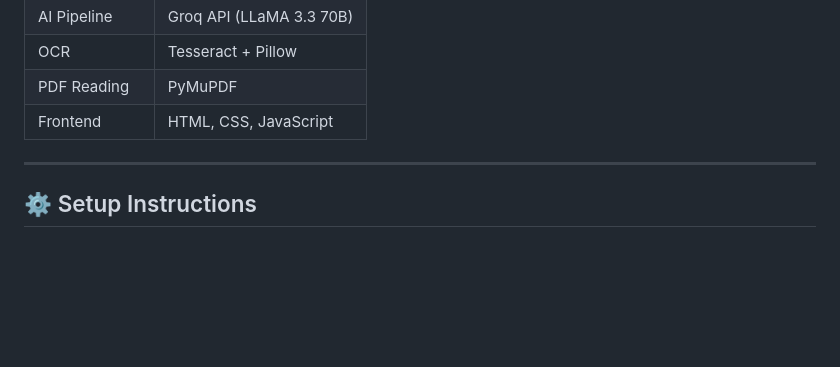
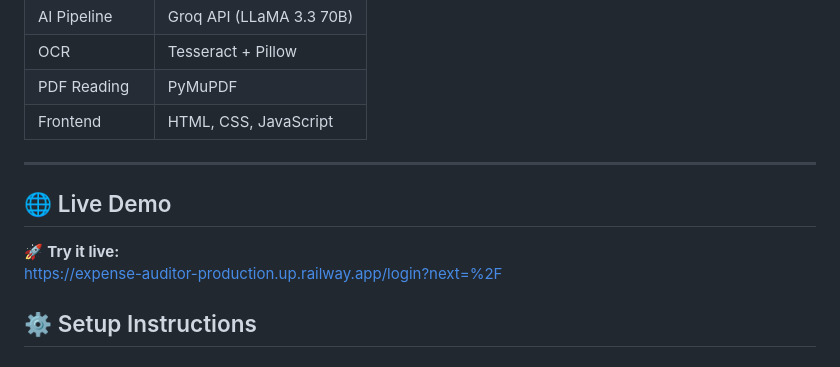
Before and after one commit to pmacky/expense-auditor, a Markdown page: README.md, the part around the change. GitHub-like rendering; blank space fills up the shorter version.

```diff
--- a/README.md
+++ b/README.md
@@ -55,6 +55,10 @@ Result saved to database + employee notified
 | Frontend | HTML, CSS, JavaScript |
 
 ---
+## 🌐 Live Demo
+
+🚀 **Try it live:**
+https://expense-auditor-production.up.railway.app/login?next=%2F
 
 ## ⚙️ Setup Instructions
 
```
